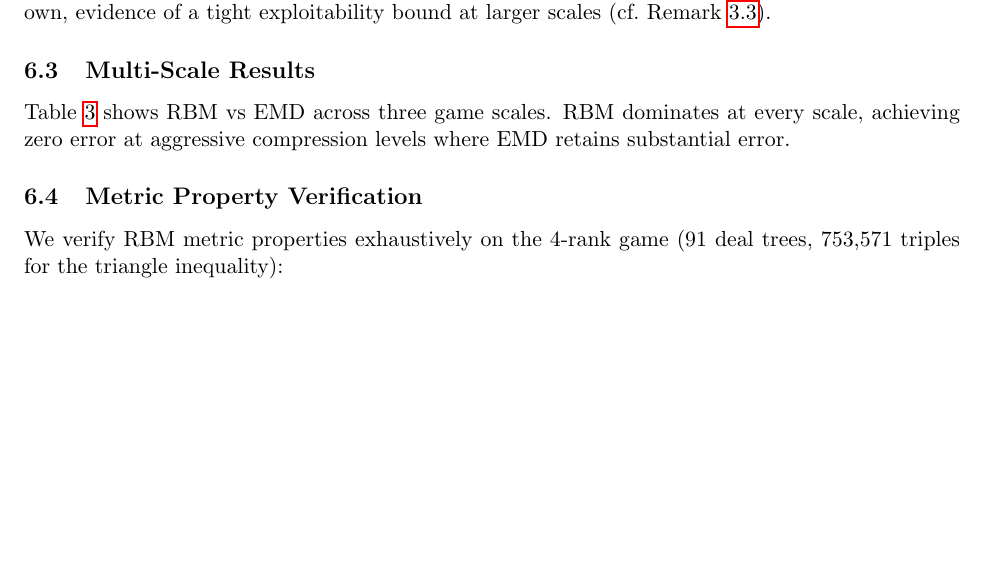
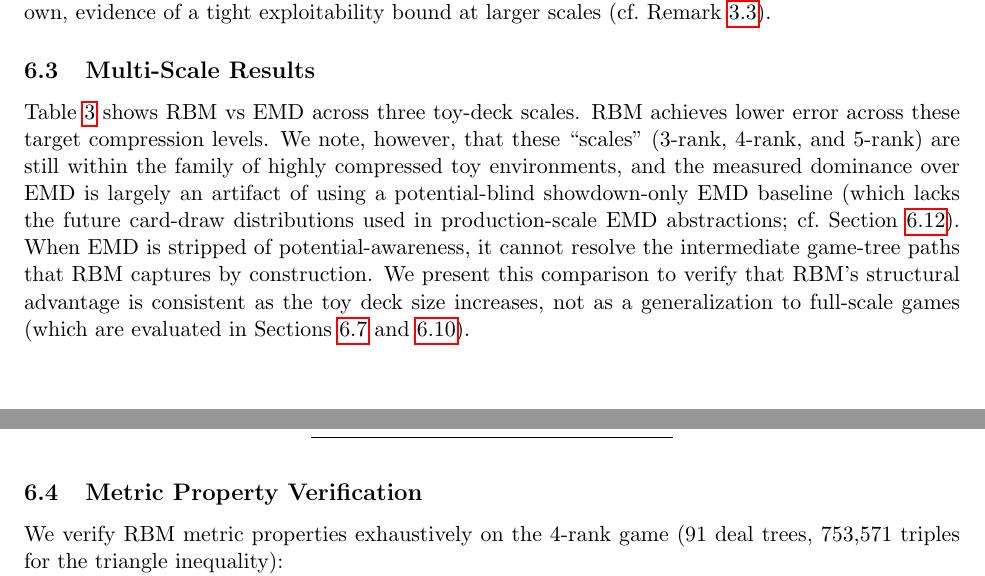
Before and after one commit to struktured-labs/recursive-bipartite-matching, a LaTeX paper (docs/paper.tex): part of page 8 of 24 before the commit and two parts of pages 8 and 9 of 24 after it, the two joined at a grey line, cut so that both start at the same text, the shorter picture padded with empty space. Compiled offline with pdfLaTeX.

Commit message:
Paper: ground Section 6.3 Multi-Scale Results to match the unified theme
Updates Section 6.3 to clarify that "multi-scale" refers to 3-rank, 4-rank, and
5-rank toy-deck games rather than full-scale games. Explains that RBMs massive
dominance over EMD in these sections is largely an artifact of using a
potential-blind showdown-only EMD baseline (which lacks future-draw histograms),
linking back to the Section 6.x boundary findings and preserving the papers
unified theme of rigorous honesty. Compiled cleanly to 24 pages.

👾 Generated with [Letta Code](https://letta.com)

Co-Authored-By: Letta Code <noreply@letta.com>

```diff
--- a/docs/paper.tex
+++ b/docs/paper.tex
@@ -648,9 +648,19 @@ Remark~\ref{rem:ev-vs-expl}).
 
 \subsection{Multi-Scale Results}
 
-Table~\ref{tab:multiscale} shows RBM vs EMD across three game scales.
-RBM dominates at every scale, achieving zero error at aggressive
-compression levels where EMD retains substantial error.
+Table~\ref{tab:multiscale} shows RBM vs EMD across three toy-deck scales.
+RBM achieves lower error across these target compression levels.
+We note, however, that these ``scales'' (3-rank, 4-rank, and 5-rank) are
+still within the family of highly compressed toy environments, and the
+measured dominance over EMD is largely an artifact of using a
+potential-blind showdown-only EMD baseline (which lacks the future card-draw
+distributions used in production-scale EMD abstractions; cf.\
+Section~\ref{sec:boundary}). When EMD is stripped of potential-awareness,
+it cannot resolve the intermediate game-tree paths that RBM captures
+by construction. We present this comparison to verify that RBM's structural
+advantage is consistent as the toy deck size increases, not as a
+generalization to full-scale games (which are evaluated in
+Sections~\ref{sec:experiments-limit} and~\ref{sec:experiments-nl}).
 
 \begin{table}[t]
 \centering
```
Also changed, not shown: docs/paper.pdf.
